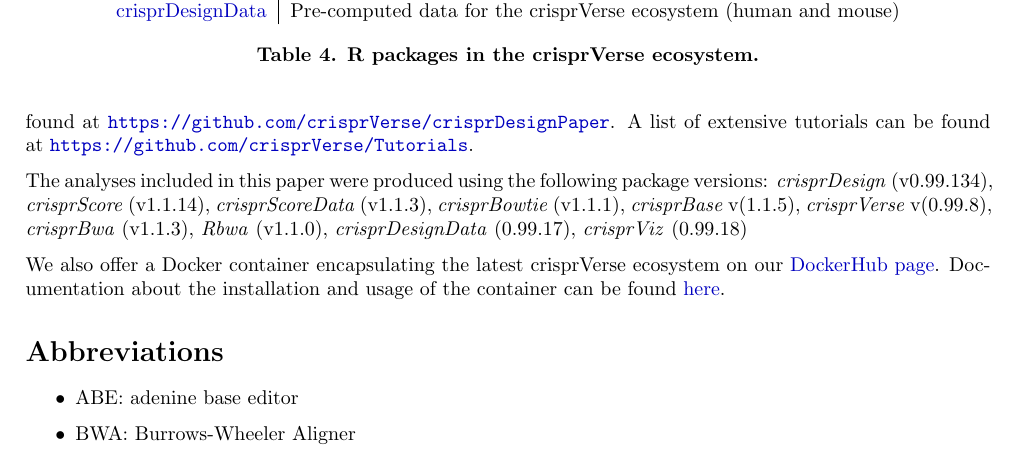
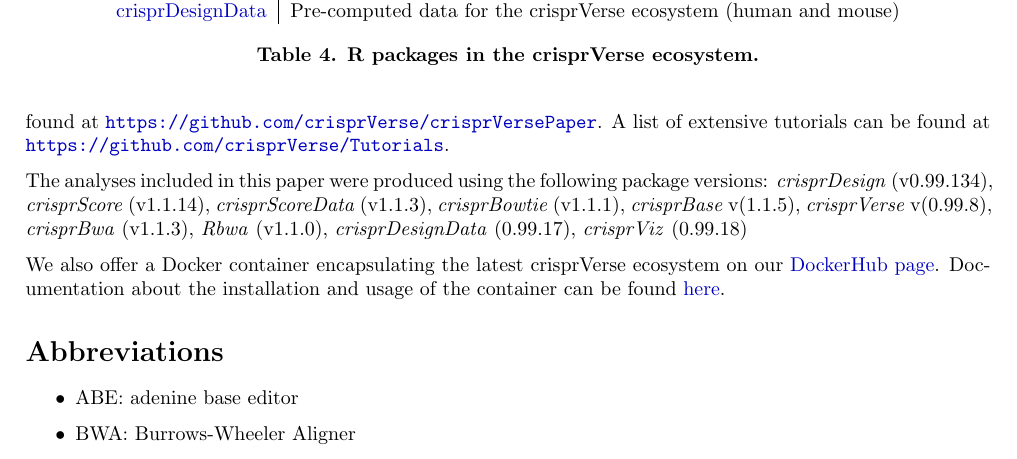
Before and after one commit to crisprVerse/crisprVersePaper, a LaTeX paper (main.tex): part of page 24 of 36, cut so that both start at the same text. Compiled offline with pdfLaTeX.

Commit message:
Fixed link in preprint

```diff
--- a/main.tex
+++ b/main.tex
@@ -851,7 +851,7 @@ We precomputed and fully annotated gRNAs for human and mouse protein-coding gene
 All crisprVerse packages are open-source and available on GitHub (Table~\ref{tab:software}).
 At time of publication, all packages were accepted at Bioconductor and available on the development branch of Bioconductor.
 Because of its size, the data package \textit{crisprDesignData} is hosted on GitHub only.
-Reproducible code of all analyses can be found at \url{https://github.com/crisprVerse/crisprDesignPaper}.
+Reproducible code of all analyses can be found at \url{https://github.com/crisprVerse/crisprVersePaper}.
 A list of extensive tutorials can be found at \url{https://github.com/crisprVerse/Tutorials}.
 
 The analyses included in this paper were produced using the following package versions:
```
Also changed, not shown: 2 other files.
